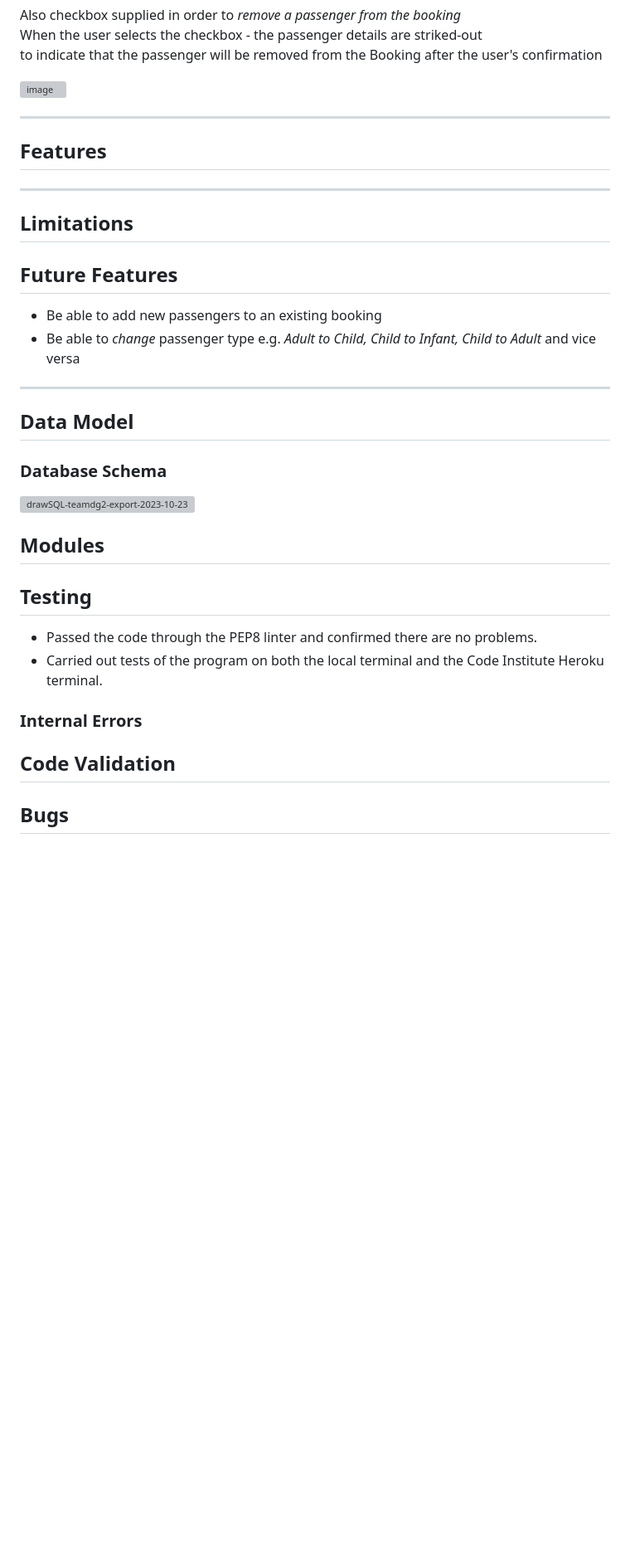
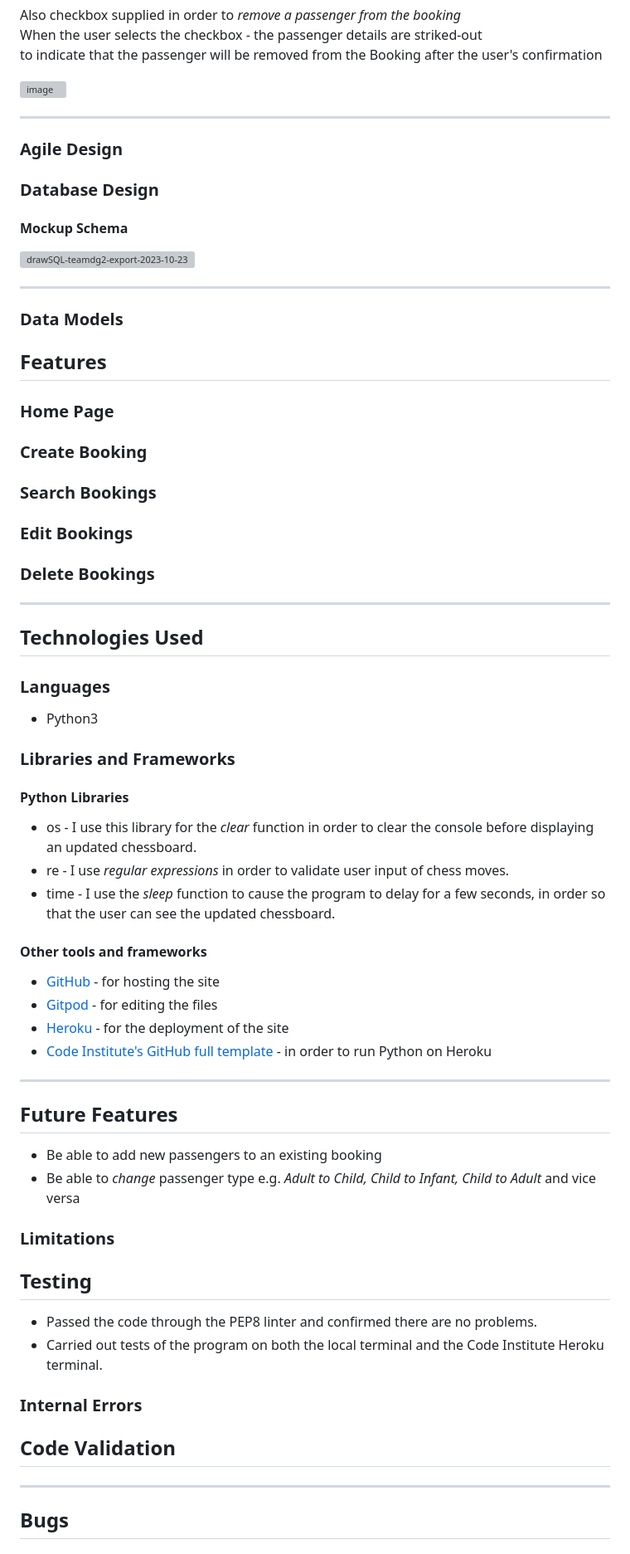
Before and after one commit to DelroyGayle/manx-airlines-booking-system-pp4-version2, a Markdown page: README.md, the part around one of its changes. Shown at 83% size. GitHub-like rendering; blank space fills up the shorter version; grey boxes are pictures that could not be loaded.

```diff
--- a/README.md
+++ b/README.md
@@ -125,25 +126,56 @@ When the user selects the checkbox - the passenger details are striked-out<br>to
 
 ------
 
+### Agile Design
+
+### Database Design
+
+#### Mockup Schema
+
+![drawSQL-teamdg2-export-2023-10-23](https://github.com/DelroyGayle/manx-airlines-booking-system-p4/assets/91061592/bad6685a-cc79-4dc5-92ea-b057cee7a9d6)
+
+----
+
+### Data Models
+
 ## Features
+
+### Home Page
+
+### Create Booking
+### Search Bookings
+### Edit Bookings
+### Delete Bookings
 
 ------
 
-## Limitations
+## Technologies Used
+
+### Languages
+* Python3
+
+### Libraries and Frameworks
+
+#### Python Libraries
+
+* os - I use this library for the *clear* function in order to clear the console before displaying an updated chessboard.
+* re - I use *regular expressions* in order to validate user input of chess moves.
+* time - I use the *sleep* function to cause the program to delay for a few seconds, in order so that the user can see the updated chessboard.
+
+#### Other tools and frameworks
+
+* [GitHub](https://github.com/) - for hosting the site
+* [Gitpod](https://www.gitpod.io/) - for editing the files
+* [Heroku](https://heroku.com) - for the deployment of the site
+* [Code Institute's GitHub full template](https://github.com/Code-Institute-Org/python-essentials-template) - in order to run Python on Heroku
+
+------
 
 ## Future Features
 * Be able to add new passengers to an existing booking
 * Be able to *change* passenger type e.g. *Adult to Child, Child to Infant, Child to Adult* and vice versa
 
-------
-
-## Data Model
-
-### Database Schema
-
-![drawSQL-teamdg2-export-2023-10-23](https://github.com/DelroyGayle/manx-airlines-booking-system-p4/assets/91061592/bad6685a-cc79-4dc5-92ea-b057cee7a9d6)
-
-## Modules
+### Limitations
 
 ## Testing
 
@@ -154,5 +186,7 @@ When the user selects the checkbox - the passenger details are striked-out<br>to
 
 ## Code Validation
 
+------
+
 ## Bugs
 
```
Also changed, not shown: other parts of README.md (+18 -35 lines).
